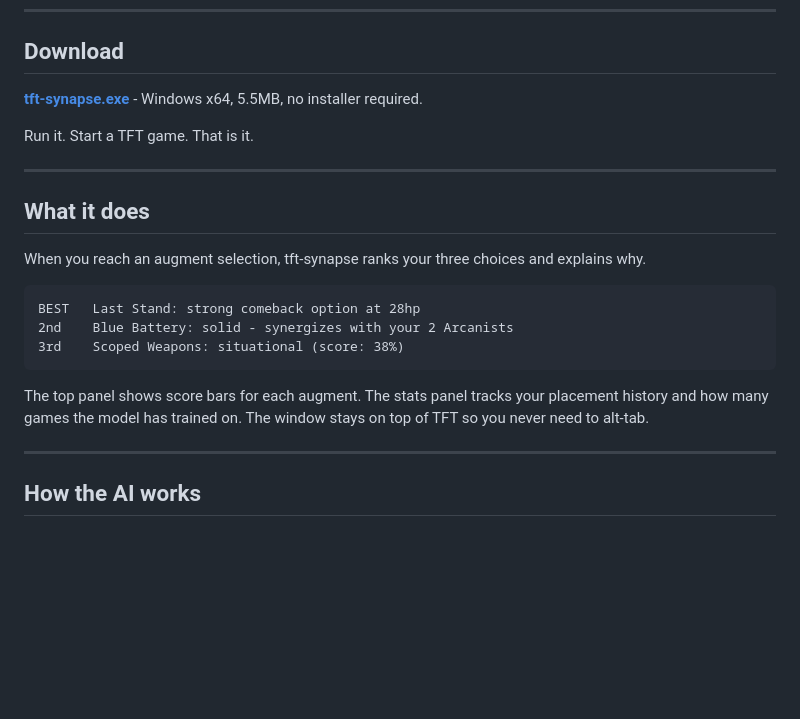
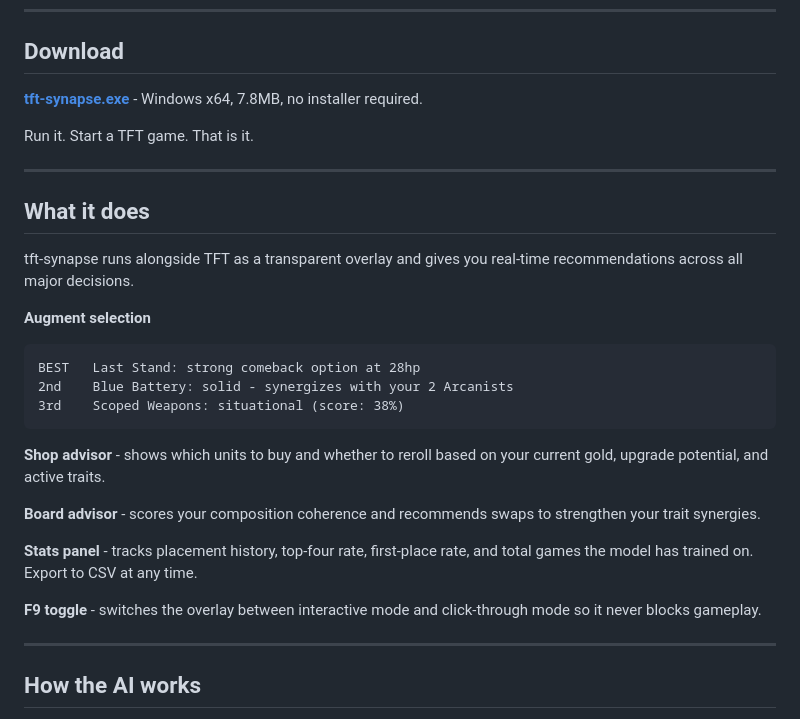
Before and after one commit to Mattbusel/tft-synapse, a Markdown page: README.md, the part around one of its changes. Drawn GitHub-style; blank space fills up the shorter version.

````diff
--- a/README.md
+++ b/README.md
@@ -10,7 +10,7 @@
 
 ## Download
 
-[**tft-synapse.exe**](https://github.com/Mattbusel/tft-synapse/releases/latest) - Windows x64, 5.5MB, no installer required.
+[**tft-synapse.exe**](https://github.com/Mattbusel/tft-synapse/releases/latest) - Windows x64, 7.8MB, no installer required.
 
 Run it. Start a TFT game. That is it.
 
@@ -18,15 +18,22 @@ Run it. Start a TFT game. That is it.
 
 ## What it does
 
-When you reach an augment selection, tft-synapse ranks your three choices and explains why.
+tft-synapse runs alongside TFT as a transparent overlay and gives you real-time recommendations across all major decisions.
 
+**Augment selection**
 ```
 BEST   Last Stand: strong comeback option at 28hp
 2nd    Blue Battery: solid - synergizes with your 2 Arcanists
 3rd    Scoped Weapons: situational (score: 38%)
 ```
 
-The top panel shows score bars for each augment. The stats panel tracks your placement history and how many games the model has trained on. The window stays on top of TFT so you never need to alt-tab.
+**Shop advisor** - shows which units to buy and whether to reroll based on your current gold, upgrade potential, and active traits.
+
+**Board advisor** - scores your composition coherence and recommends swaps to strengthen your trait synergies.
+
+**Stats panel** - tracks placement history, top-four rate, first-place rate, and total games the model has trained on. Export to CSV at any time.
+
+**F9 toggle** - switches the overlay between interactive mode and click-through mode so it never blocks gameplay.
 
 ---
 
````
Also changed, not shown: other parts of README.md (+23 -10 lines).
